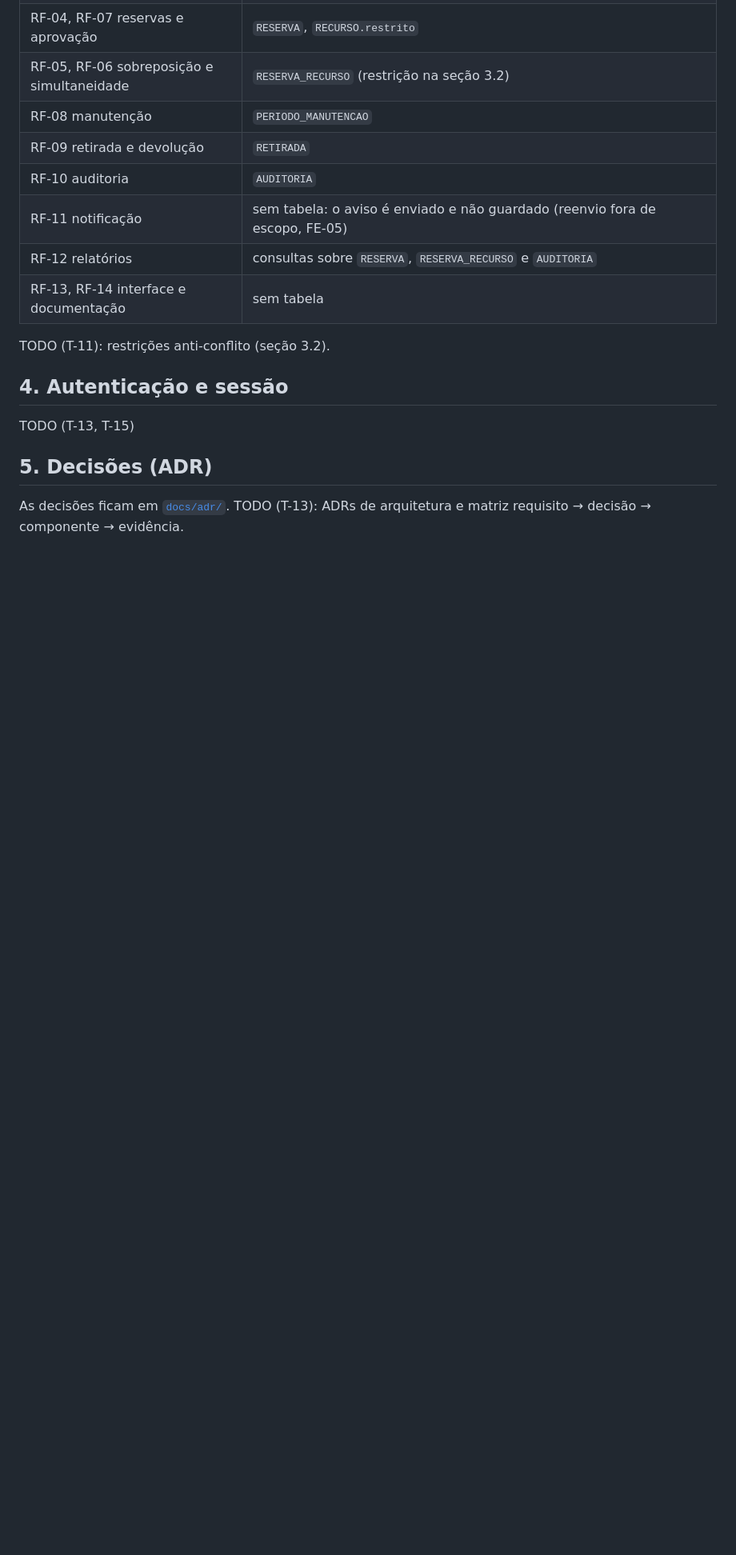
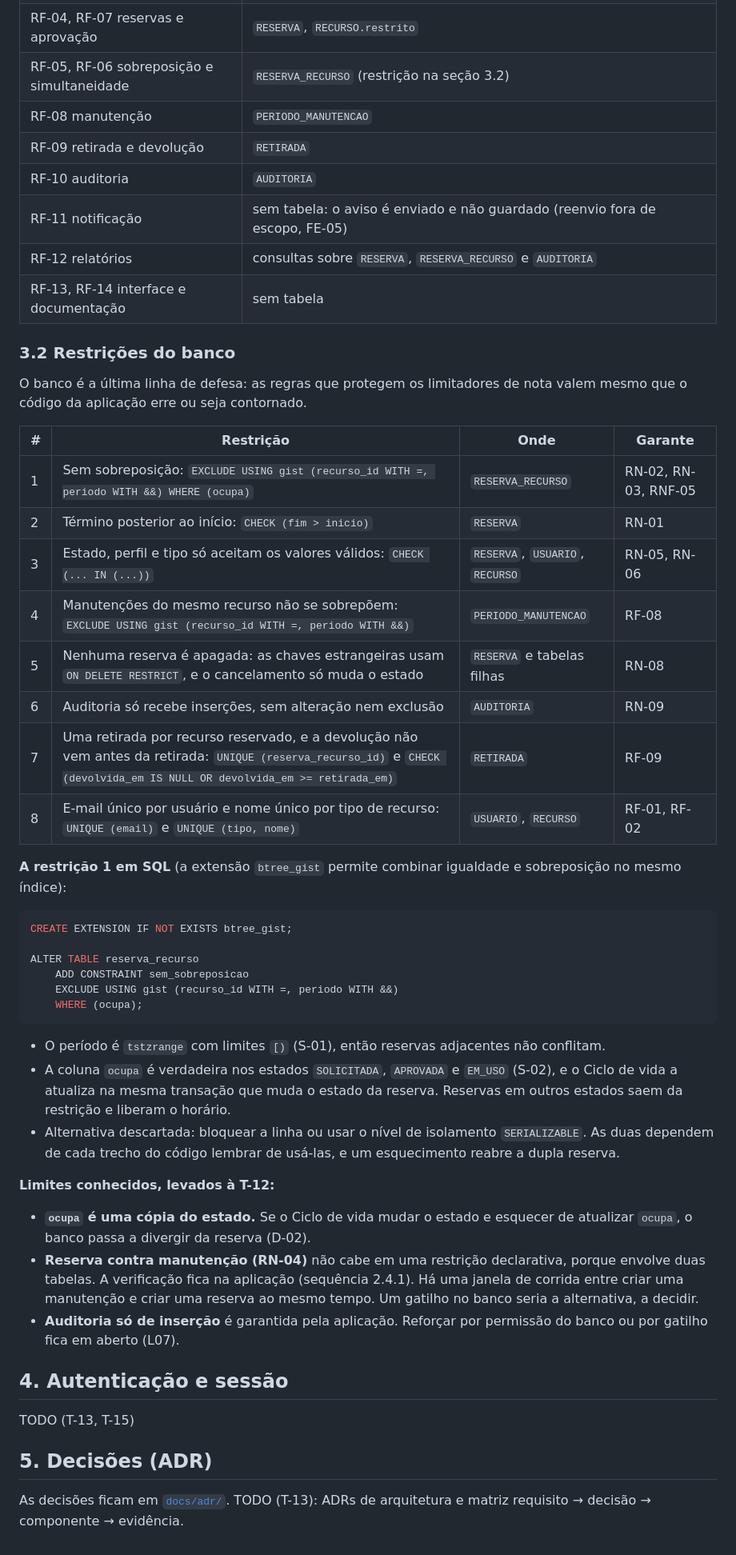
Before and after one commit to renatarsilva/projeto-qualidade-software-senac, a Markdown page: docs/arquitetura.md, the part around the change. Shown at 80% size. GitHub-like rendering; blank space fills up the shorter version.

Commit message:
docs(arquitetura): adiciona as restrições anti-conflito do modelo de dados (T-11)

````diff
--- a/docs/arquitetura.md
+++ b/docs/arquitetura.md
@@ -540,7 +540,41 @@ erDiagram
 | RF-12 relatórios | consultas sobre `RESERVA`, `RESERVA_RECURSO` e `AUDITORIA` |
 | RF-13, RF-14 interface e documentação | sem tabela |
 
-TODO (T-11): restrições anti-conflito (seção 3.2).
+### 3.2 Restrições do banco
+
+O banco é a última linha de defesa: as regras que protegem os limitadores de nota valem mesmo que o código da aplicação erre ou seja contornado.
+
+| # | Restrição | Onde | Garante |
+|---|---|---|---|
+| 1 | Sem sobreposição: `EXCLUDE USING gist (recurso_id WITH =, periodo WITH &&) WHERE (ocupa)` | `RESERVA_RECURSO` | RN-02, RN-03, RNF-05 |
+| 2 | Término posterior ao início: `CHECK (fim > inicio)` | `RESERVA` | RN-01 |
+| 3 | Estado, perfil e tipo só aceitam os valores válidos: `CHECK (... IN (...))` | `RESERVA`, `USUARIO`, `RECURSO` | RN-05, RN-06 |
+| 4 | Manutenções do mesmo recurso não se sobrepõem: `EXCLUDE USING gist (recurso_id WITH =, periodo WITH &&)` | `PERIODO_MANUTENCAO` | RF-08 |
+| 5 | Nenhuma reserva é apagada: as chaves estrangeiras usam `ON DELETE RESTRICT`, e o cancelamento só muda o estado | `RESERVA` e tabelas filhas | RN-08 |
+| 6 | Auditoria só recebe inserções, sem alteração nem exclusão | `AUDITORIA` | RN-09 |
+| 7 | Uma retirada por recurso reservado, e a devolução não vem antes da retirada: `UNIQUE (reserva_recurso_id)` e `CHECK (devolvida_em IS NULL OR devolvida_em >= retirada_em)` | `RETIRADA` | RF-09 |
+| 8 | E-mail único por usuário e nome único por tipo de recurso: `UNIQUE (email)` e `UNIQUE (tipo, nome)` | `USUARIO`, `RECURSO` | RF-01, RF-02 |
+
+**A restrição 1 em SQL** (a extensão `btree_gist` permite combinar igualdade e sobreposição no mesmo índice):
+
+```sql
+CREATE EXTENSION IF NOT EXISTS btree_gist;
+
+ALTER TABLE reserva_recurso
+    ADD CONSTRAINT sem_sobreposicao
+    EXCLUDE USING gist (recurso_id WITH =, periodo WITH &&)
+    WHERE (ocupa);
+```
+
+- O período é `tstzrange` com limites `[)` (S-01), então reservas adjacentes não conflitam.
+- A coluna `ocupa` é verdadeira nos estados `SOLICITADA`, `APROVADA` e `EM_USO` (S-02), e o Ciclo de vida a atualiza na mesma transação que muda o estado da reserva. Reservas em outros estados saem da restrição e liberam o horário.
+- Alternativa descartada: bloquear a linha ou usar o nível de isolamento `SERIALIZABLE`. As duas dependem de cada trecho do código lembrar de usá-las, e um esquecimento reabre a dupla reserva.
+
+**Limites conhecidos, levados à T-12:**
+
+- **`ocupa` é uma cópia do estado.** Se o Ciclo de vida mudar o estado e esquecer de atualizar `ocupa`, o banco passa a divergir da reserva (D-02).
+- **Reserva contra manutenção (RN-04)** não cabe em uma restrição declarativa, porque envolve duas tabelas. A verificação fica na aplicação (sequência 2.4.1). Há uma janela de corrida entre criar uma manutenção e criar uma reserva ao mesmo tempo. Um gatilho no banco seria a alternativa, a decidir.
+- **Auditoria só de inserção** é garantida pela aplicação. Reforçar por permissão do banco ou por gatilho fica em aberto (L07).
 
 ## 4. Autenticação e sessão
 
````
